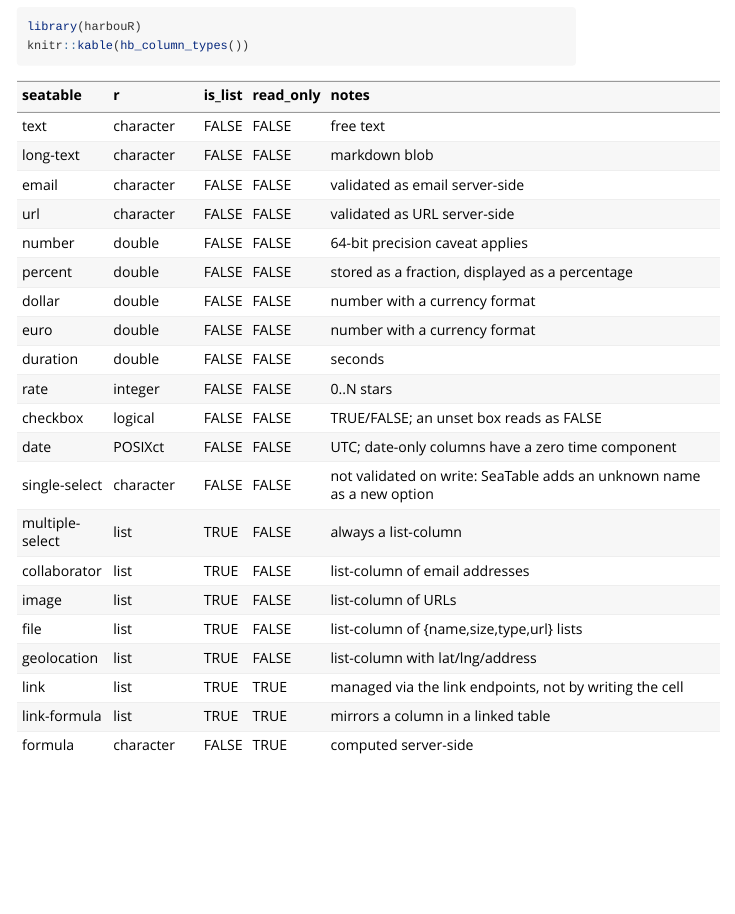
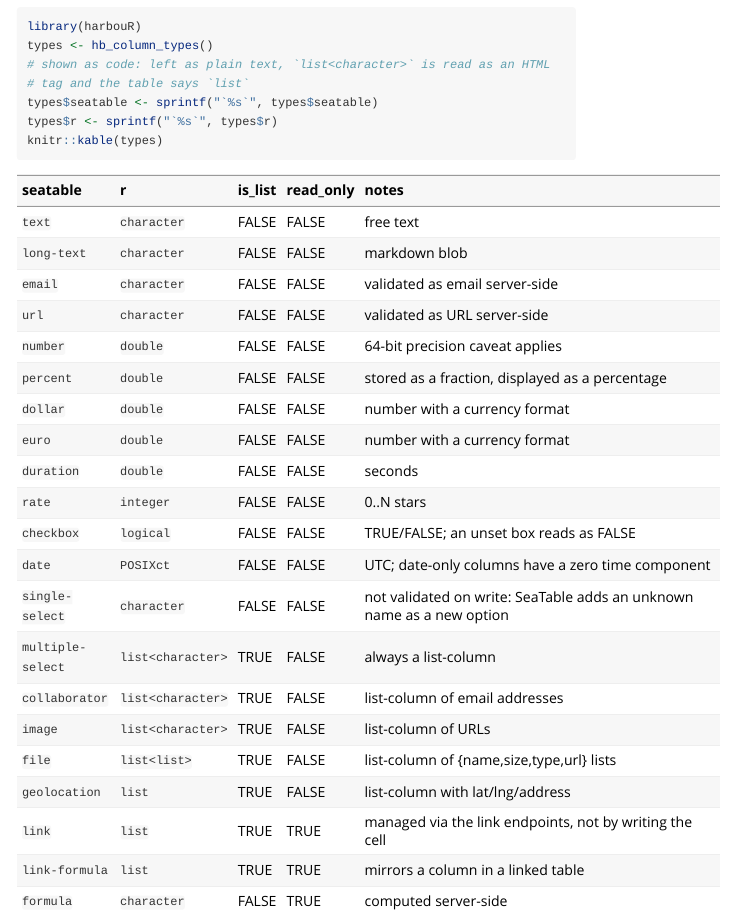
Before and after one commit to CTTIR/harbouR, an R Markdown document (vignettes/column-types.Rmd): the page in a window 1100 px wide, from 240 px down. Rendered offline with R 4.5, knitr and Pandoc, with nearby package versions.

Commit message:
Show the element types of list-columns in the column-types vignette

````diff
--- a/vignettes/column-types.Rmd
+++ b/vignettes/column-types.Rmd
@@ -48,7 +48,12 @@ out of sync with the code:
 
 ```{r mapping}
 library(harbouR)
-knitr::kable(hb_column_types())
+types <- hb_column_types()
+# shown as code: left as plain text, `list<character>` is read as an HTML
+# tag and the table says `list`
+types$seatable <- sprintf("`%s`", types$seatable)
+types$r <- sprintf("`%s`", types$r)
+knitr::kable(types)
 ```
 
 Three of its rows are not column types of their own. `percent`, `dollar`
````
